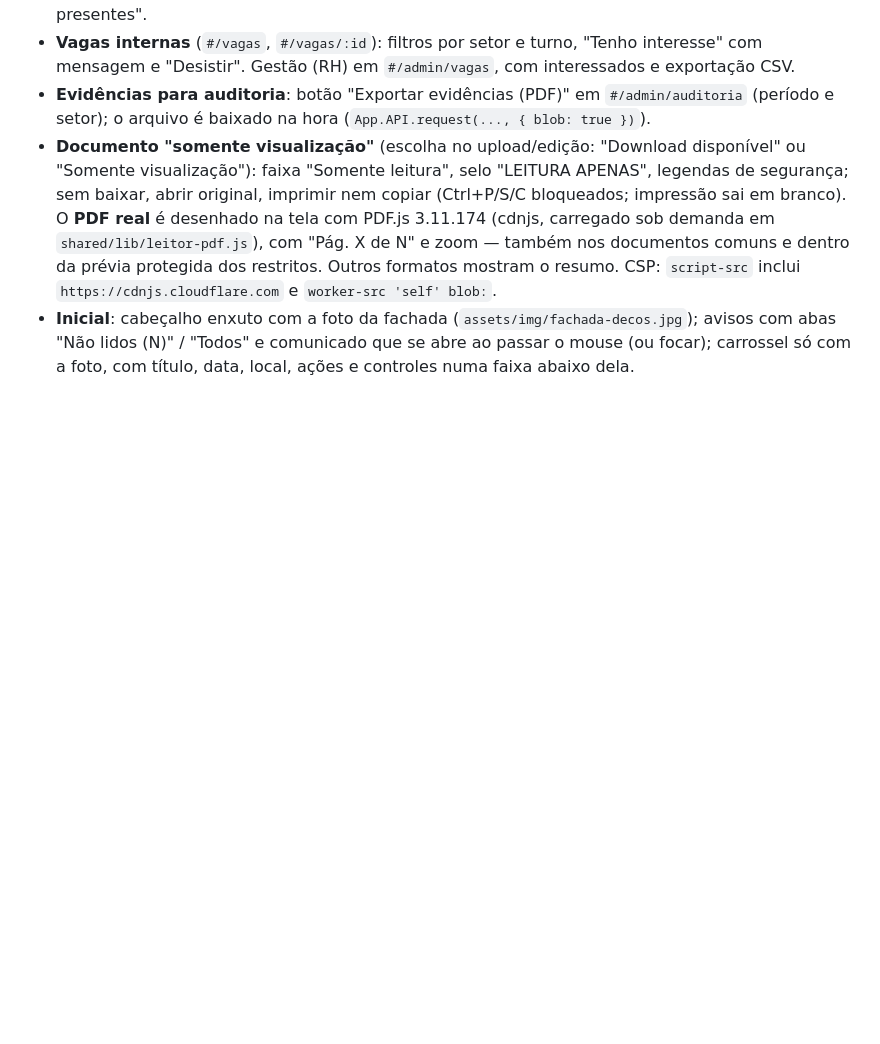
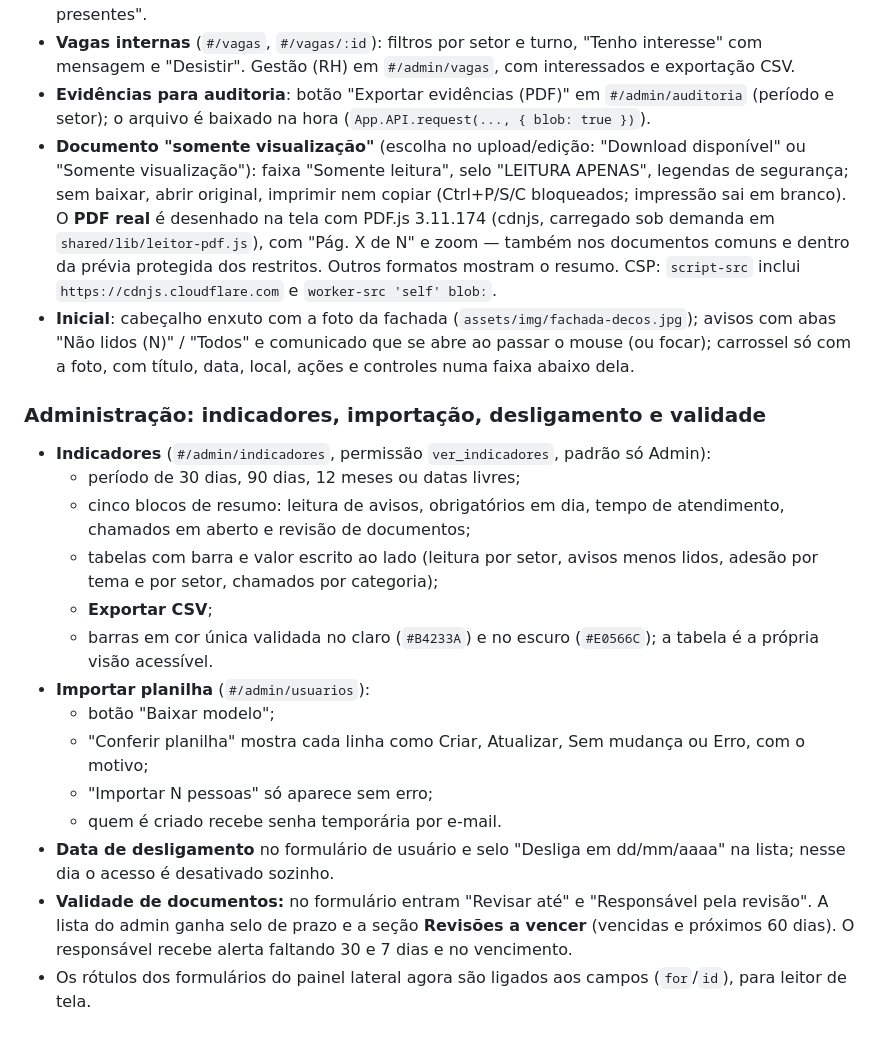
Before and after one commit to Decos-Residencia/Intranet_frontend, a Markdown page: README.md, the part around the change. Drawn GitHub-style; blank space fills up the shorter version.

Commit message:
docs: README e tarefas T048–T052 (indicadores, importação, desligamento, validade)
Co-Authored-By: Claude Opus 5.5 <noreply@anthropic.com>

```diff
--- a/README.md
+++ b/README.md
@@ -257,3 +257,20 @@ globais, ADMIN). Cada rota `#/admin/*` exige a permissão correspondente (ver `s
 - **Inicial**: cabeçalho enxuto com a foto da fachada (`assets/img/fachada-decos.jpg`); avisos com abas
   "Não lidos (N)" / "Todos" e comunicado que se abre ao passar o mouse (ou focar); carrossel só com a foto,
   com título, data, local, ações e controles numa faixa abaixo dela.
+
+### Administração: indicadores, importação, desligamento e validade
+
+- **Indicadores** (`#/admin/indicadores`, permissão `ver_indicadores`, padrão só Admin):
+  - período de 30 dias, 90 dias, 12 meses ou datas livres;
+  - cinco blocos de resumo: leitura de avisos, obrigatórios em dia, tempo de atendimento, chamados em aberto e revisão de documentos;
+  - tabelas com barra e valor escrito ao lado (leitura por setor, avisos menos lidos, adesão por tema e por setor, chamados por categoria);
+  - **Exportar CSV**;
+  - barras em cor única validada no claro (`#B4233A`) e no escuro (`#E0566C`); a tabela é a própria visão acessível.
+- **Importar planilha** (`#/admin/usuarios`):
+  - botão "Baixar modelo";
+  - "Conferir planilha" mostra cada linha como Criar, Atualizar, Sem mudança ou Erro, com o motivo;
+  - "Importar N pessoas" só aparece sem erro;
+  - quem é criado recebe senha temporária por e-mail.
+- **Data de desligamento** no formulário de usuário e selo "Desliga em dd/mm/aaaa" na lista; nesse dia o acesso é desativado sozinho.
+- **Validade de documentos:** no formulário entram "Revisar até" e "Responsável pela revisão". A lista do admin ganha selo de prazo e a seção **Revisões a vencer** (vencidas e próximos 60 dias). O responsável recebe alerta faltando 30 e 7 dias e no vencimento.
+- Os rótulos dos formulários do painel lateral agora são ligados aos campos (`for`/`id`), para leitor de tela.
```
Also changed, not shown: specs/003-intranet-v3/tasks.md (+10 -0 lines).
